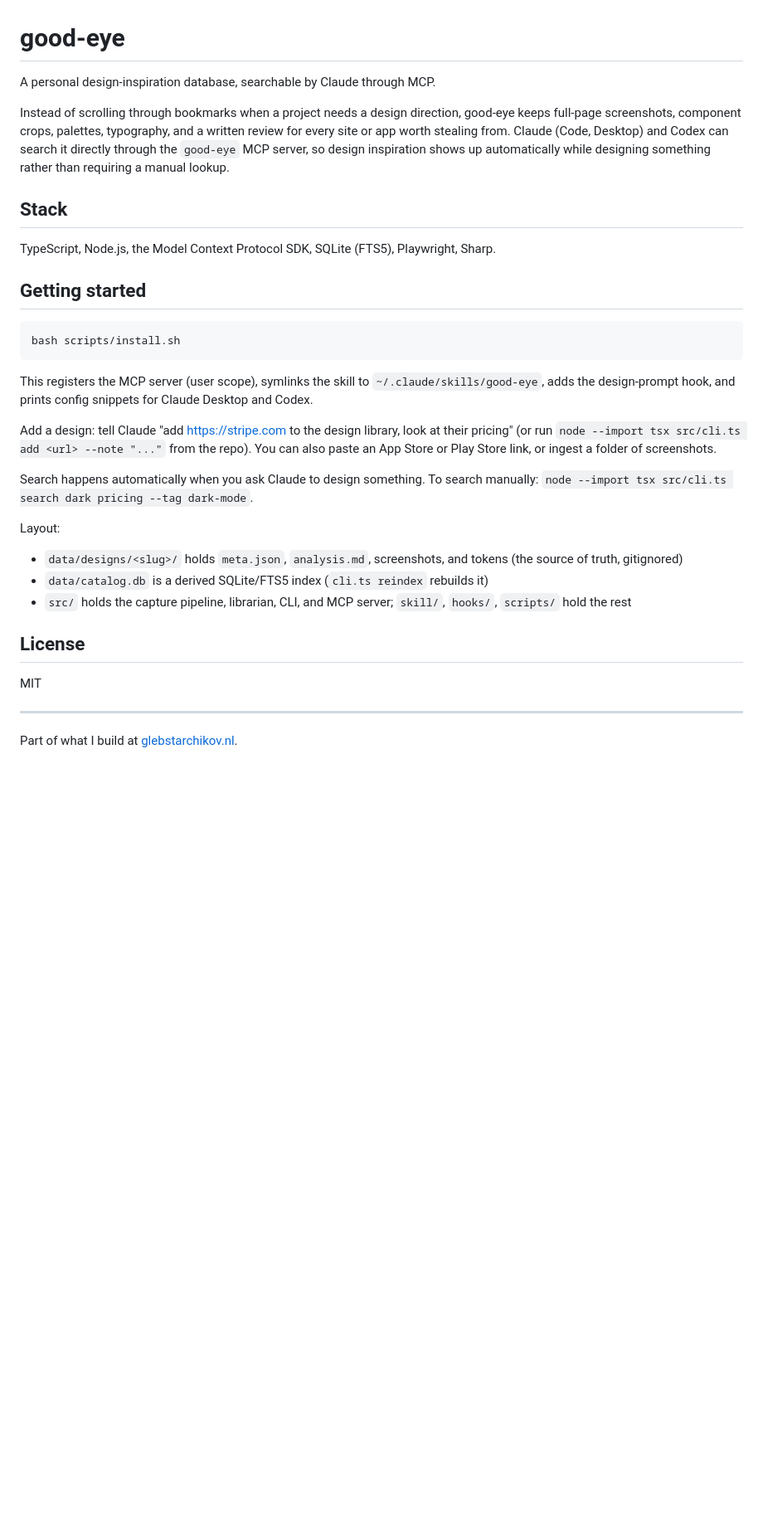
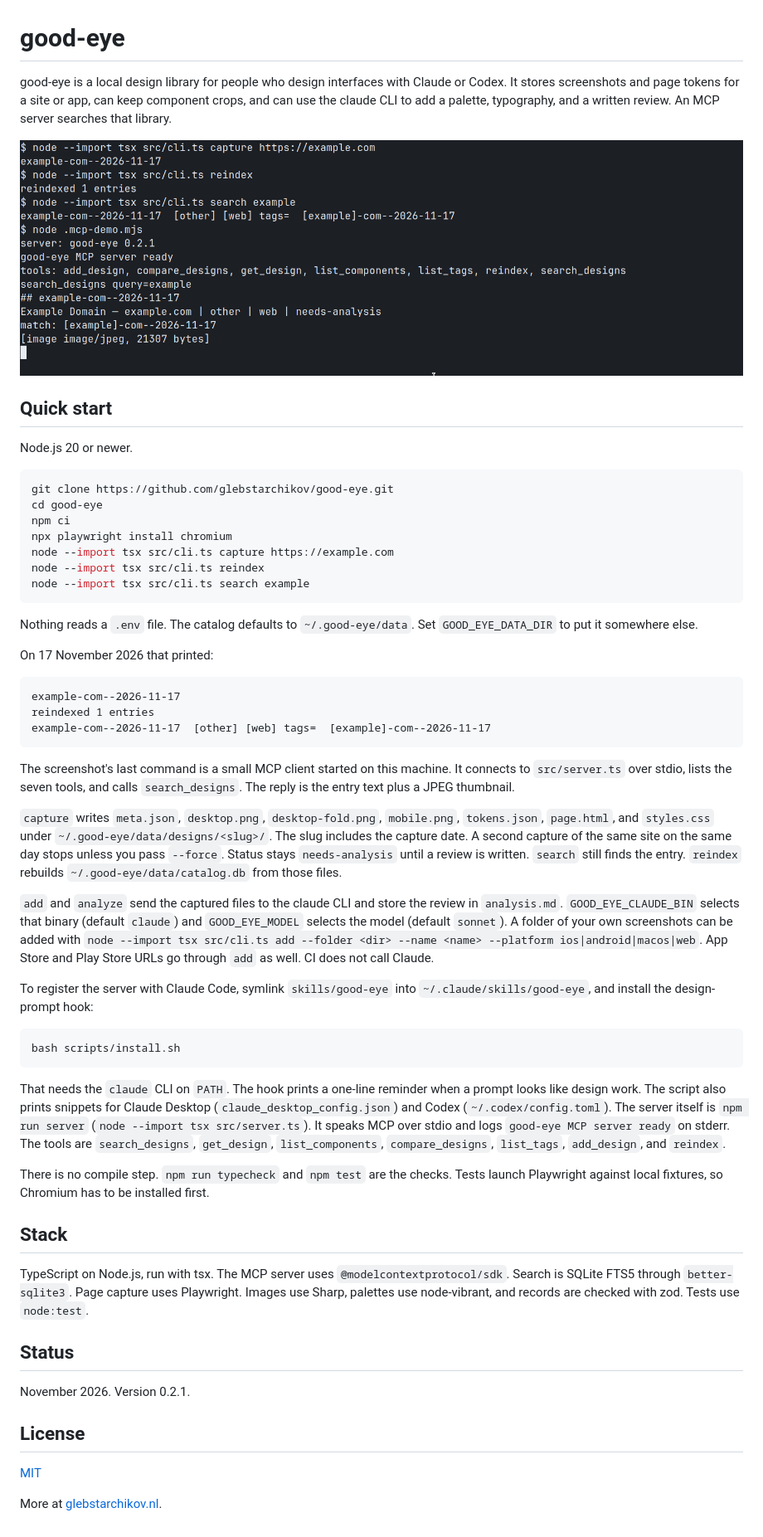
Before and after one commit to glebstarchikov/good-eye, a Markdown page: README.md, the part around the change. Shown at 83% size. GitHub-like rendering; pictures changed too: docs/capture-and-search.png (added); blank space fills up the shorter version.

Commit message:
Document the real catalog path and add CI.
The README pointed at a repo-local data directory and a skill/ folder that is not in the tree. The catalog is ~/.good-eye/data, and the skill lives at skills/good-eye. CI runs npm ci, Playwright Chromium, typecheck, and tests.

Co-authored-by: Gleb Starchikov <glebstar06@gmail.com>

````diff
--- a/README.md
+++ b/README.md
@@ -1,30 +1,59 @@
 # good-eye
 
-A personal design-inspiration database, searchable by Claude through MCP.
+good-eye is a local design library for people who design interfaces with Claude or Codex. It stores screenshots and page tokens for a site or app, can keep component crops, and can use the claude CLI to add a palette, typography, and a written review. An MCP server searches that library.
 
-Instead of scrolling through bookmarks when a project needs a design direction, good-eye keeps full-page screenshots, component crops, palettes, typography, and a written review for every site or app worth stealing from. Claude (Code, Desktop) and Codex can search it directly through the `good-eye` MCP server, so design inspiration shows up automatically while designing something rather than requiring a manual lookup.
+![Capture of example.com, then a search hit](docs/capture-and-search.png)
 
-## Stack
-TypeScript, Node.js, the Model Context Protocol SDK, SQLite (FTS5), Playwright, Sharp.
+## Quick start
 
-## Getting started
+Node.js 20 or newer.
+
+```sh
+git clone https://github.com/glebstarchikov/good-eye.git
+cd good-eye
+npm ci
+npx playwright install chromium
+node --import tsx src/cli.ts capture https://example.com
+node --import tsx src/cli.ts reindex
+node --import tsx src/cli.ts search example
+```
+
+Nothing reads a `.env` file. The catalog defaults to `~/.good-eye/data`. Set `GOOD_EYE_DATA_DIR` to put it somewhere else.
+
+On 17 November 2026 that printed:
+
+```
+example-com--2026-11-17
+reindexed 1 entries
+example-com--2026-11-17  [other] [web] tags=  [example]-com--2026-11-17
+```
+
+The screenshot's last command is a small MCP client started on this machine. It connects to `src/server.ts` over stdio, lists the seven tools, and calls `search_designs`. The reply is the entry text plus a JPEG thumbnail.
+
+`capture` writes `meta.json`, `desktop.png`, `desktop-fold.png`, `mobile.png`, `tokens.json`, `page.html`, and `styles.css` under `~/.good-eye/data/designs/<slug>/`. The slug includes the capture date. A second capture of the same site on the same day stops unless you pass `--force`. Status stays `needs-analysis` until a review is written. `search` still finds the entry. `reindex` rebuilds `~/.good-eye/data/catalog.db` from those files.
+
+`add` and `analyze` send the captured files to the claude CLI and store the review in `analysis.md`. `GOOD_EYE_CLAUDE_BIN` selects that binary (default `claude`) and `GOOD_EYE_MODEL` selects the model (default `sonnet`). A folder of your own screenshots can be added with `node --import tsx src/cli.ts add --folder <dir> --name <name> --platform ios|android|macos|web`. App Store and Play Store URLs go through `add` as well. CI does not call Claude.
+
+To register the server with Claude Code, symlink `skills/good-eye` into `~/.claude/skills/good-eye`, and install the design-prompt hook:
+
 ```sh
 bash scripts/install.sh
 ```
 
-This registers the MCP server (user scope), symlinks the skill to `~/.claude/skills/good-eye`, adds the design-prompt hook, and prints config snippets for Claude Desktop and Codex.
+That needs the `claude` CLI on `PATH`. The hook prints a one-line reminder when a prompt looks like design work. The script also prints snippets for Claude Desktop (`claude_desktop_config.json`) and Codex (`~/.codex/config.toml`). The server itself is `npm run server` (`node --import tsx src/server.ts`). It speaks MCP over stdio and logs `good-eye MCP server ready` on stderr. The tools are `search_designs`, `get_design`, `list_components`, `compare_designs`, `list_tags`, `add_design`, and `reindex`.
 
-Add a design: tell Claude "add https://stripe.com to the design library, look at their pricing" (or run `node --import tsx src/cli.ts add <url> --note "..."` from the repo). You can also paste an App Store or Play Store link, or ingest a folder of screenshots.
+There is no compile step. `npm run typecheck` and `npm test` are the checks. Tests launch Playwright against local fixtures, so Chromium has to be installed first.
 
-Search happens automatically when you ask Claude to design something. To search manually: `node --import tsx src/cli.ts search dark pricing --tag dark-mode`.
+## Stack
 
-Layout:
-- `data/designs/<slug>/` holds `meta.json`, `analysis.md`, screenshots, and tokens (the source of truth, gitignored)
-- `data/catalog.db` is a derived SQLite/FTS5 index (`cli.ts reindex` rebuilds it)
-- `src/` holds the capture pipeline, librarian, CLI, and MCP server; `skill/`, `hooks/`, `scripts/` hold the rest
+TypeScript on Node.js, run with tsx. The MCP server uses `@modelcontextprotocol/sdk`. Search is SQLite FTS5 through `better-sqlite3`. Page capture uses Playwright. Images use Sharp, palettes use node-vibrant, and records are checked with zod. Tests use `node:test`.
+
+## Status
+
+November 2026. Version 0.2.1.
 
 ## License
-MIT
 
----
-Part of what I build at [glebstarchikov.nl](https://glebstarchikov.nl).
+[MIT](LICENSE)
+
+More at [glebstarchikov.nl](https://glebstarchikov.nl).
````
Also changed, not shown: skills/good-eye/SKILL.md (+5 -4 lines), 4 other files.
